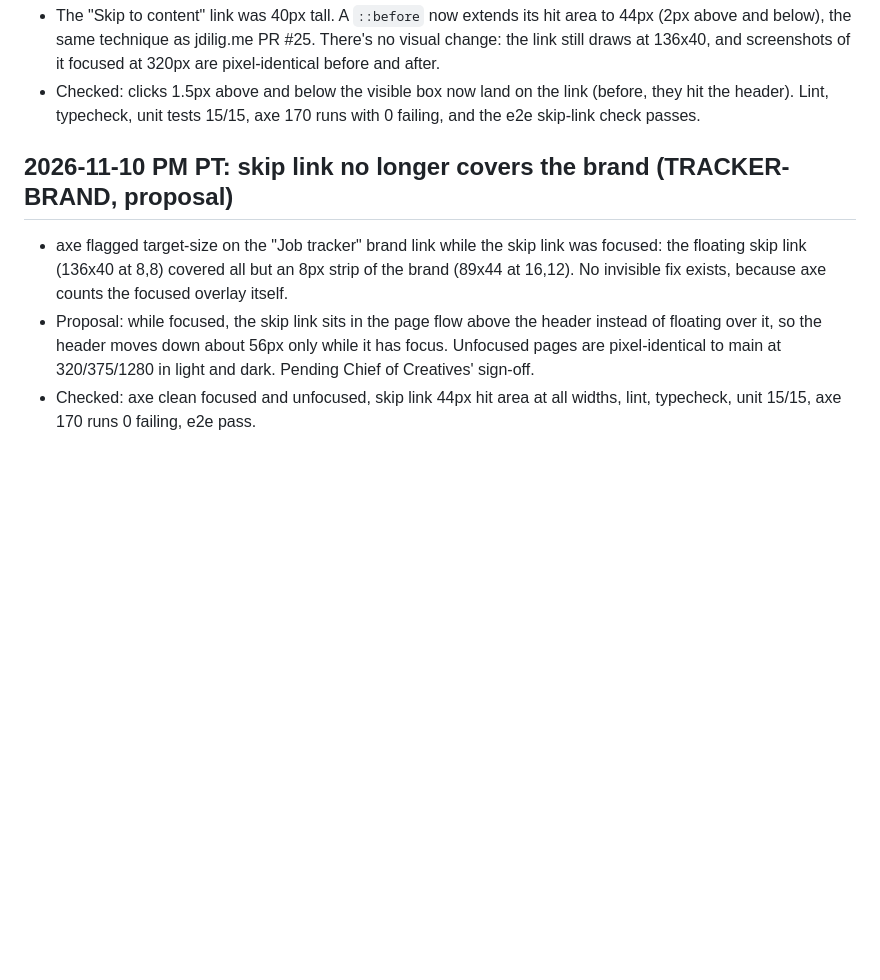
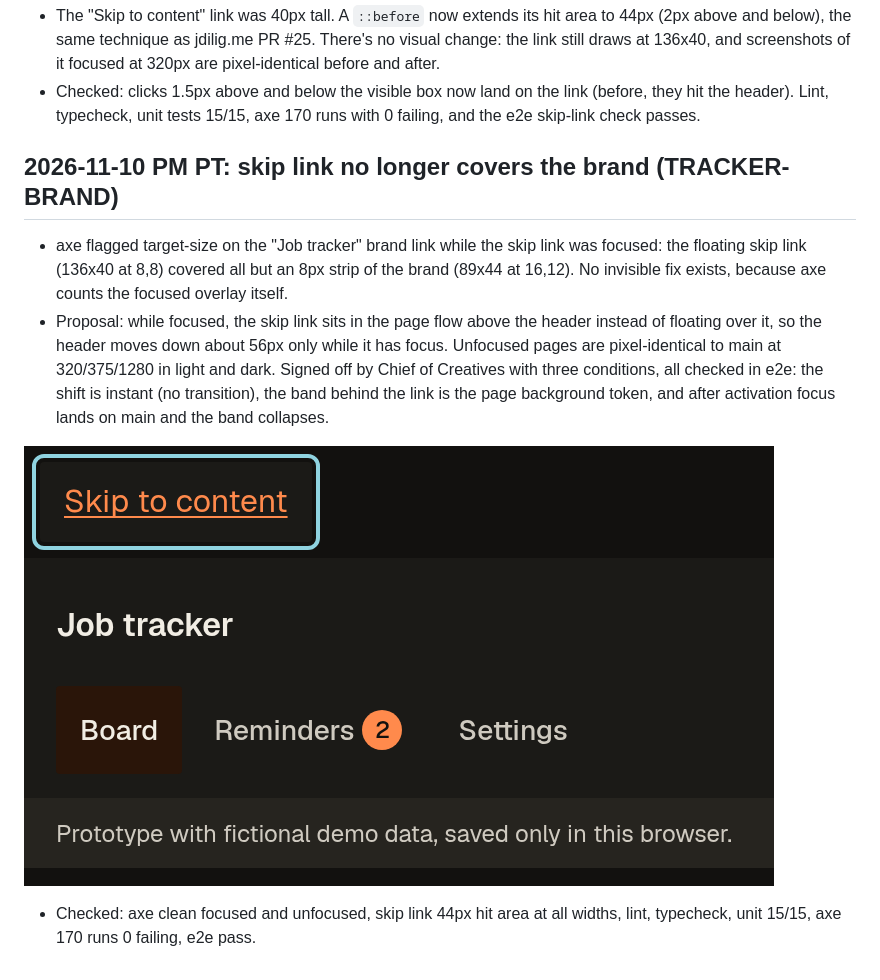
Before and after one commit to balbonits/job-app-tracker, a Markdown page: PROGRESS.md, the part around the change. Drawn GitHub-style; pictures changed too: docs/screenshots/2026-11-10-tracker-brand-dark-375.png (added); blank space fills up the shorter version.

```diff
--- a/PROGRESS.md
+++ b/PROGRESS.md
@@ -68,7 +68,9 @@ Bumped ember-ui to v0.2.2 (Architecture review B-1, B-2): small buttons and chec
 - The "Skip to content" link was 40px tall. A `::before` now extends its hit area to 44px (2px above and below), the same technique as jdilig.me PR #25. There's no visual change: the link still draws at 136x40, and screenshots of it focused at 320px are pixel-identical before and after.
 - Checked: clicks 1.5px above and below the visible box now land on the link (before, they hit the header). Lint, typecheck, unit tests 15/15, axe 170 runs with 0 failing, and the e2e skip-link check passes.
 
-## 2026-11-10 PM PT: skip link no longer covers the brand (TRACKER-BRAND, proposal)
+## 2026-11-10 PM PT: skip link no longer covers the brand (TRACKER-BRAND)
 - axe flagged target-size on the "Job tracker" brand link while the skip link was focused: the floating skip link (136x40 at 8,8) covered all but an 8px strip of the brand (89x44 at 16,12). No invisible fix exists, because axe counts the focused overlay itself.
-- Proposal: while focused, the skip link sits in the page flow above the header instead of floating over it, so the header moves down about 56px only while it has focus. Unfocused pages are pixel-identical to main at 320/375/1280 in light and dark. Pending Chief of Creatives' sign-off.
+- Proposal: while focused, the skip link sits in the page flow above the header instead of floating over it, so the header moves down about 56px only while it has focus. Unfocused pages are pixel-identical to main at 320/375/1280 in light and dark. Signed off by Chief of Creatives with three conditions, all checked in e2e: the shift is instant (no transition), the band behind the link is the page background token, and after activation focus lands on main and the band collapses.
+
+![Skip link focused, dark, 375px](docs/screenshots/2026-11-10-tracker-brand-dark-375.png)
 - Checked: axe clean focused and unfocused, skip link 44px hit area at all widths, lint, typecheck, unit 15/15, axe 170 runs 0 failing, e2e pass.
```
Also changed, not shown: 2 other files.
